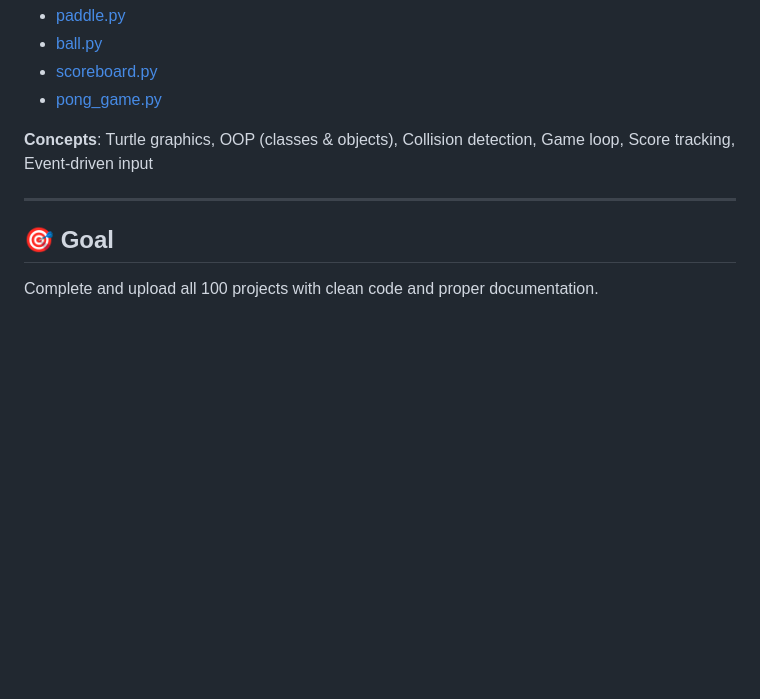
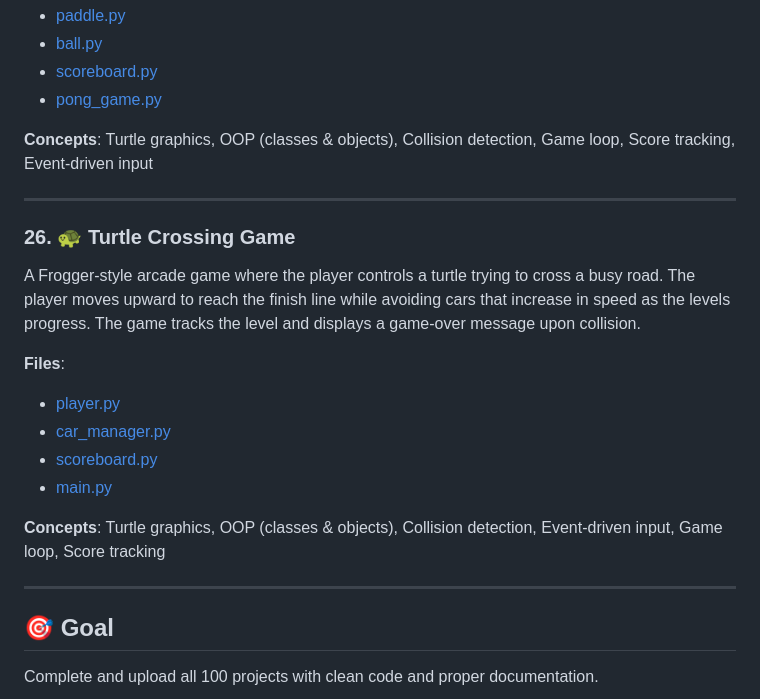
Before and after one commit to samaygangwal21/100-days-of-python, a Markdown page: README.md, the part around the change. Rendered like a GitHub page; blank space fills up the shorter version.

Commit message:
Update README with Turtle Crossing Game

```diff
--- a/README.md
+++ b/README.md
@@ -199,6 +199,20 @@ A two-player Pong game built with Python's Turtle Graphics. Each player controls
 
 ---
 
+### 26. 🐢 Turtle Crossing Game
+
+A Frogger-style arcade game where the player controls a turtle trying to cross a busy road. The player moves upward to reach the finish line while avoiding cars that increase in speed as the levels progress. The game tracks the level and displays a game-over message upon collision.
+
+**Files**:
+- [player.py](Turtle_Crossing_game/player.py)
+- [car_manager.py](Turtle_Crossing_game/car_manager.py)
+- [scoreboard.py](Turtle_Crossing_game/scoreboard.py)
+- [main.py](Turtle_Crossing_game/main.py)
+
+**Concepts**: Turtle graphics, OOP (classes & objects), Collision detection, Event-driven input, Game loop, Score tracking
+
+---
+
 ## 🎯 Goal
 
 Complete and upload all 100 projects with clean code and proper documentation.
```
